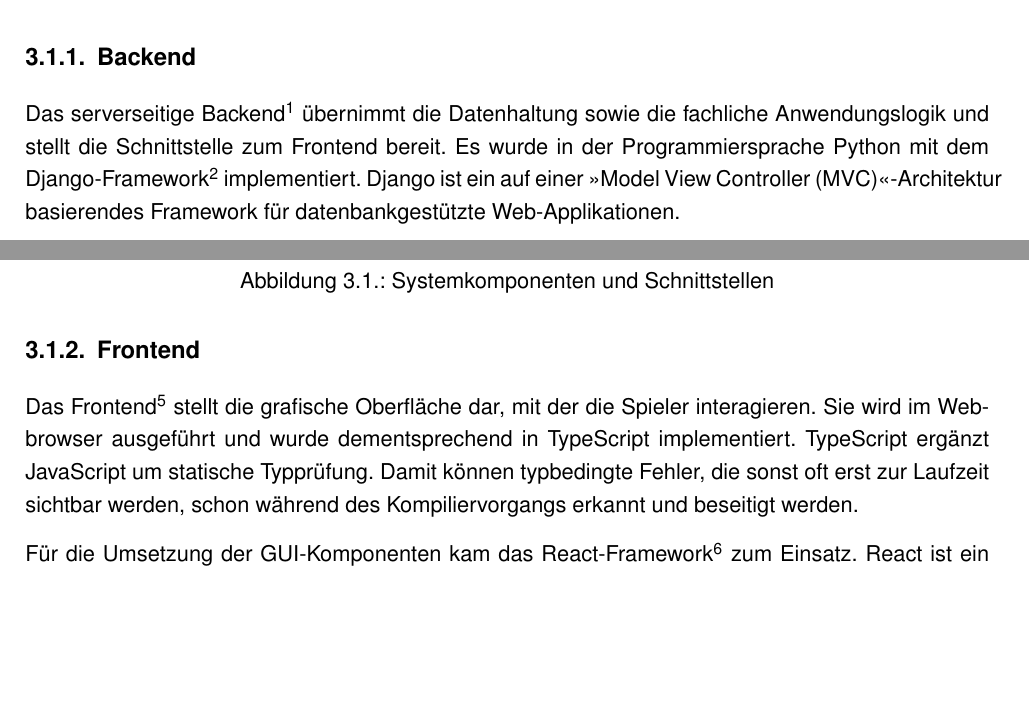
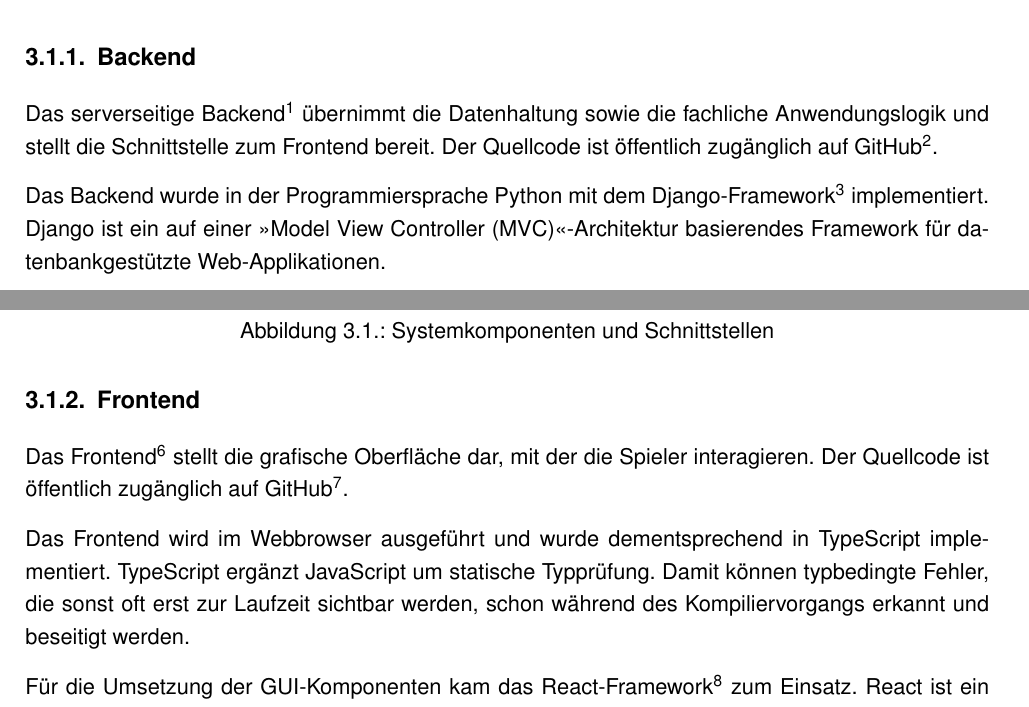
Before and after one commit to joerg86/quizdoc, a LaTeX thesis (latex/Ergebnisdokumentation.tex): two parts of pages 10 and 11 of 41, joined at a grey line, cut so that both start at the same text, the shorter picture padded with empty space. Compiled offline with pdfLaTeX; a missing font is replaced by an installed copy or a similar font.

Commit message:
Sourcecode URLs hinzugefügt

```diff
--- a/latex/Ergebnisdokumentation.tex
+++ b/latex/Ergebnisdokumentation.tex
@@ -234,7 +234,9 @@ Nachdem alle Spieler ihre Frage abgesendet haben, beginnt die erste Fragephase a
 	\section{Systemstruktur}
 		\subsection{Backend}
 	\label{subsec:backend}
-	Das serverseitige Backend\footnote{https://api.qteams.team} übernimmt die Datenhaltung sowie die fachliche Anwendungslogik und stellt die Schnittstelle zum Frontend bereit. Es wurde in der Programmiersprache Python mit dem Django-Framework\footnote{https://www.djangoproject.com/} implementiert. Django ist ein auf einer \frqq{}Model View Controller (MVC)\flqq{}-Architektur basierendes Framework für datenbankgestützte Web-Applikationen.
+	Das serverseitige Backend\footnote{https://api.qteams.team} übernimmt die Datenhaltung sowie die fachliche Anwendungslogik und stellt die Schnittstelle zum Frontend bereit. Der Quellcode ist öffentlich zugänglich auf GitHub\footnote{https://github.com/joerg86/quiz\_{}backend}.
+
+	Das Backend wurde in der Programmiersprache Python mit dem Django-Framework\footnote{https://www.djangoproject.com/} implementiert. Django ist ein auf einer \frqq{}Model View Controller (MVC)\flqq{}-Architektur basierendes Framework für datenbankgestützte Web-Applikationen.
 
 	Das Django-Framework abstrahiert über einen Object Relational Mapper (ORM) den Datenbankzugriff, so dass verschiedene relationale Datenbanken ohne Anpassung des Programmcodes verwendet werden können. Da es sich bei diesem Projekt lediglich um einen Prototyp handelt, wurde das SQLite-Backend gewählt. SQLite\footnote{https://sqlite.org} ist ein dateibasiertes Datenbanksystem, das ohne einen Datenbankserver auskommt und sich deshalb schnell und unkompliziert integrieren lässt.
 
@@ -245,7 +247,9 @@ Nachdem alle Spieler ihre Frage abgesendet haben, beginnt die erste Fragephase a
 	Der Backend-Server stellt außerdem eine serverseitig gerenderte Web-Oberfläche zur Administration der Q-Teams-Instanz bereit. Diese basiert auf der angepassten Django-Administrationsoberfläche.
 
 	\subsection{Frontend}
-	Das Frontend\footnote{https://qteams.team} stellt die grafische Oberfläche dar, mit der die Spieler interagieren. Sie wird im Webbrowser ausgeführt und wurde dementsprechend in TypeScript implementiert. TypeScript ergänzt JavaScript um statische Typprüfung. Damit können typbedingte Fehler, die sonst oft erst zur Laufzeit sichtbar werden, schon während des Kompiliervorgangs erkannt und beseitigt werden.
+	Das Frontend\footnote{https://qteams.team} stellt die grafische Oberfläche dar, mit der die Spieler interagieren. Der Quellcode ist öffentlich zugänglich auf GitHub\footnote{https://github.com/joerg86/quiz\_{}frontend}.
+
+	Das Frontend wird im Webbrowser ausgeführt und wurde dementsprechend in TypeScript implementiert. TypeScript ergänzt JavaScript um statische Typprüfung. Damit können typbedingte Fehler, die sonst oft erst zur Laufzeit sichtbar werden, schon während des Kompiliervorgangs erkannt und beseitigt werden.
 
 	 Für die Umsetzung der \Gls{gui}-Komponenten kam das React-Framework\footnote{https://reactjs.com} zum Einsatz. React ist ein von Facebook veröffentlichtes, deklaratives und komponentenorientiertes Framework zur schnellen Entwicklung von clientseitig gerenderten Benutzerschnittstellen. Für die Kommunikation mit dem Backend per GraphQL kommt \textit{Relay}\footnote{https://relay.dev/} zum Einsatz.
 
```
